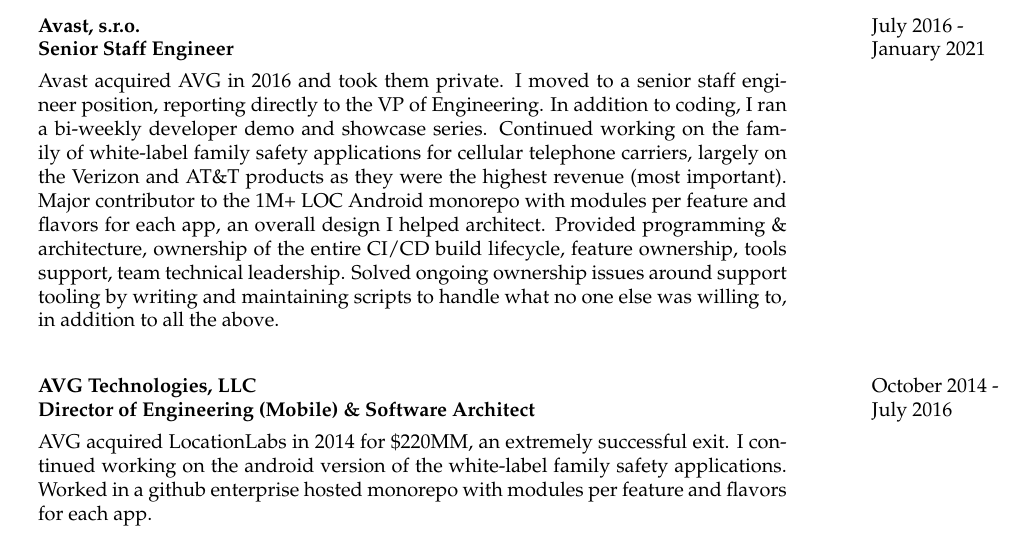
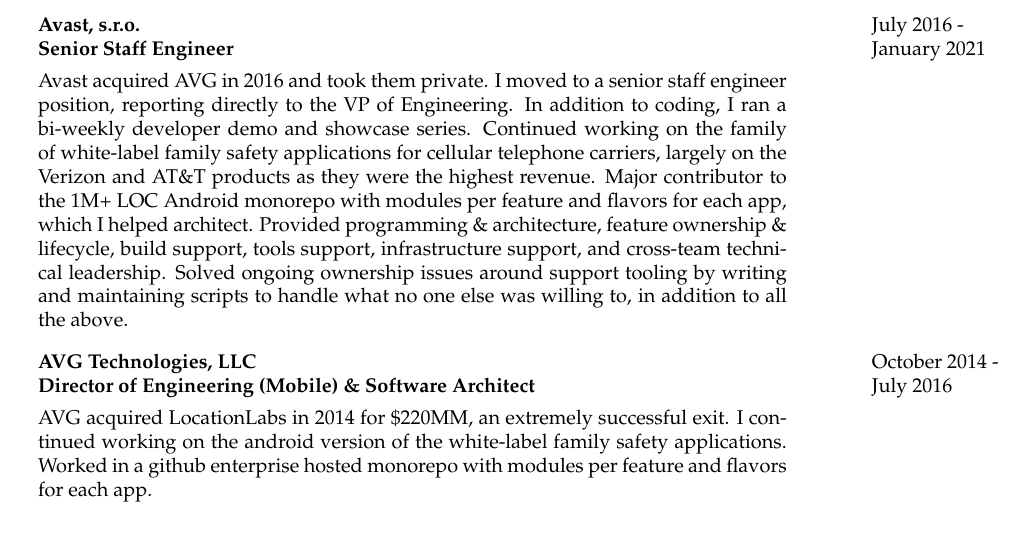
Before and after one commit to toddhodes/resume, a LaTeX CV (resume.tex): part of page 1 of 4, cut so that both start at the same text. Compiled offline with pdfLaTeX.

Commit message:
avast desc

```diff
--- a/resume.tex
+++ b/resume.tex
@@ -85,14 +85,13 @@
 	   reporting directly to the VP of Engineering.  In addition to coding, I ran a bi-weekly developer demo
 	   and showcase series.
 	   Continued working on the family of white-label family safety applications for cellular
-	   telephone carriers, largely on the Verizon and AT\&T products as they were the highest revenue (most important).
+	   telephone carriers, largely on the Verizon and AT\&T products as they were the highest revenue.
 	   Major contributor to the 1M+ LOC Android monorepo with modules per feature and flavors for each app,
-	   an overall design I helped architect.
+	   which I helped architect.
 	   Provided programming \& architecture,
-		ownership of the entire CI/CD build lifecycle, feature ownership, tools support, team
+		feature ownership \& lifecycle, build support, tools support, infrastructure support, and cross-team
 		technical leadership. Solved ongoing ownership issues around support tooling by writing and maintaining
 		scripts to handle what no one else was willing to, in addition to all the above.
-
 		 \\[9pt]
 
 	\bf AVG Technologies, LLC 	& October 2014 -  \\
```
Also changed, not shown: resume.pdf.
